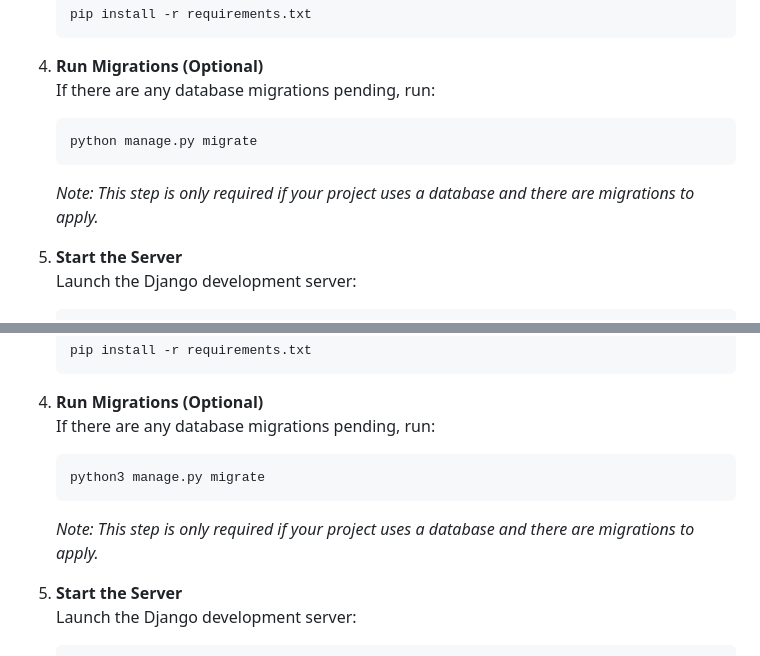
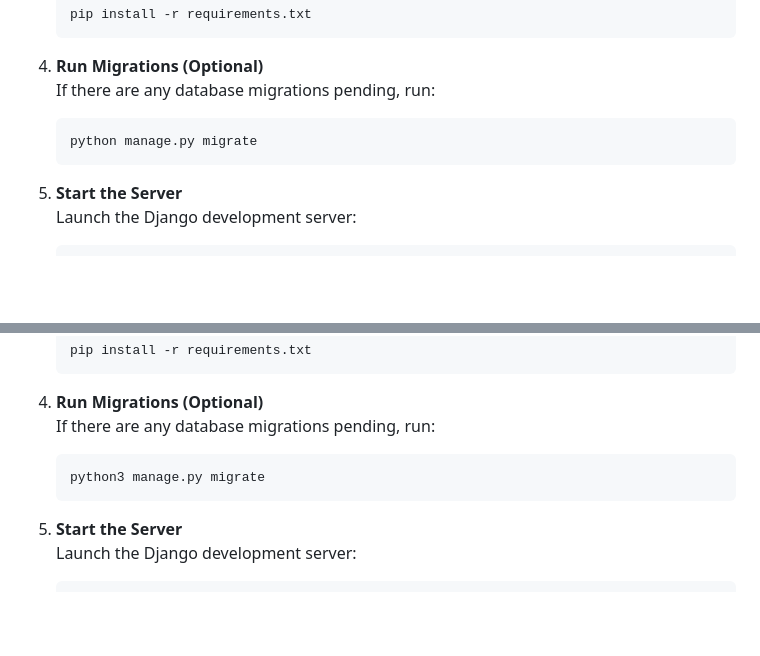
Before and after one commit to JosefinaFerrari/CityVG, a Markdown page: README.md, 2 parts joined by grey strips. Rendered like a GitHub page; blank space fills up the shorter version.

````diff
--- a/README.md
+++ b/README.md
@@ -46,8 +46,6 @@ Ensure you have the following installed:
    python manage.py migrate
    ```
 
-   _Note: This step is only required if your project uses a database and there are migrations to apply._
-
 5. **Start the Server**
    Launch the Django development server:
 
@@ -95,8 +93,6 @@ Ensure you have the following installed:
    python3 manage.py migrate
    ```
 
-   _Note: This step is only required if your project uses a database and there are migrations to apply._
-
 5. **Start the Server**
    Launch the Django development server:
 
````
